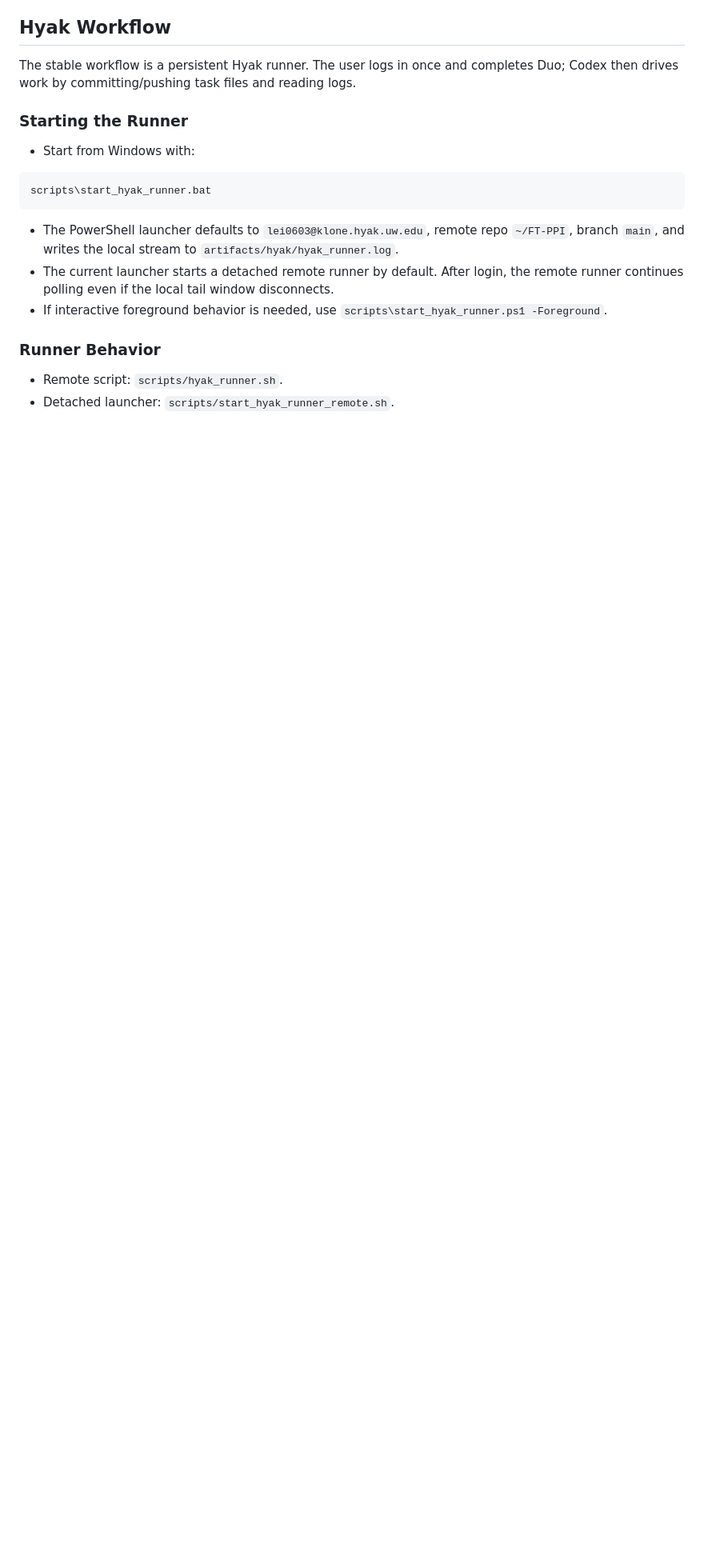
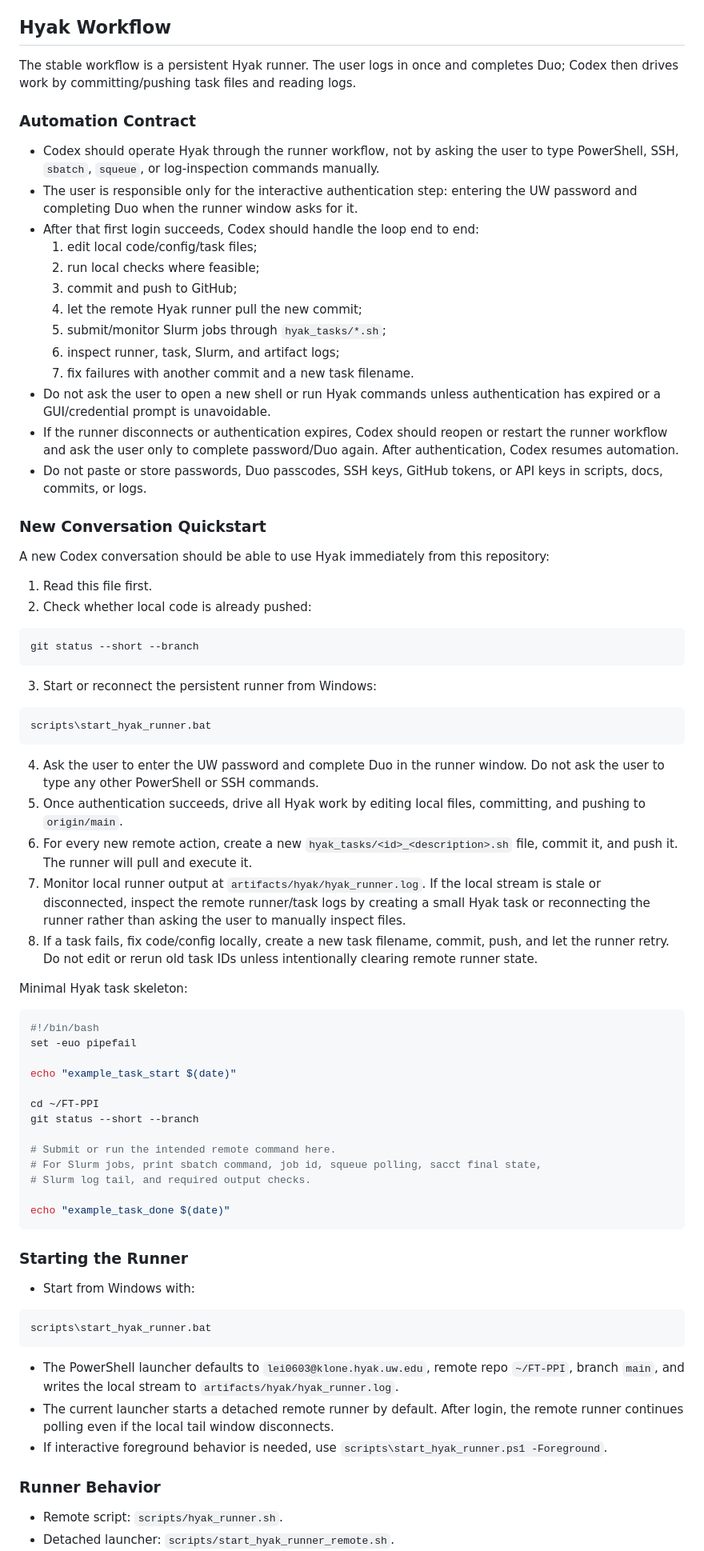
Before and after one commit to Wanglei123SJTU/FT-PPI, a Markdown page: AGENTS.md, the part around one of its changes. Shown at 80% size. Drawn GitHub-style; blank space fills up the shorter version.

Commit message:
Document Hyak runner automation workflow

````diff
--- a/AGENTS.md
+++ b/AGENTS.md
@@ -26,6 +26,63 @@ This file records stable working habits for future Codex runs. Keep it focused o
 ## Hyak Workflow
 
 The stable workflow is a persistent Hyak runner. The user logs in once and completes Duo; Codex then drives work by committing/pushing task files and reading logs.
+
+### Automation Contract
+
+- Codex should operate Hyak through the runner workflow, not by asking the user to type PowerShell, SSH, `sbatch`, `squeue`, or log-inspection commands manually.
+- The user is responsible only for the interactive authentication step: entering the UW password and completing Duo when the runner window asks for it.
+- After that first login succeeds, Codex should handle the loop end to end:
+  1. edit local code/config/task files;
+  2. run local checks where feasible;
+  3. commit and push to GitHub;
+  4. let the remote Hyak runner pull the new commit;
+  5. submit/monitor Slurm jobs through `hyak_tasks/*.sh`;
+  6. inspect runner, task, Slurm, and artifact logs;
+  7. fix failures with another commit and a new task filename.
+- Do not ask the user to open a new shell or run Hyak commands unless authentication has expired or a GUI/credential prompt is unavoidable.
+- If the runner disconnects or authentication expires, Codex should reopen or restart the runner workflow and ask the user only to complete password/Duo again. After authentication, Codex resumes automation.
+- Do not paste or store passwords, Duo passcodes, SSH keys, GitHub tokens, or API keys in scripts, docs, commits, or logs.
+
+### New Conversation Quickstart
+
+A new Codex conversation should be able to use Hyak immediately from this repository:
+
+1. Read this file first.
+2. Check whether local code is already pushed:
+
+```powershell
+git status --short --branch
+```
+
+3. Start or reconnect the persistent runner from Windows:
+
+```powershell
+scripts\start_hyak_runner.bat
+```
+
+4. Ask the user to enter the UW password and complete Duo in the runner window. Do not ask the user to type any other PowerShell or SSH commands.
+5. Once authentication succeeds, drive all Hyak work by editing local files, committing, and pushing to `origin/main`.
+6. For every new remote action, create a new `hyak_tasks/<id>_<description>.sh` file, commit it, and push it. The runner will pull and execute it.
+7. Monitor local runner output at `artifacts/hyak/hyak_runner.log`. If the local stream is stale or disconnected, inspect the remote runner/task logs by creating a small Hyak task or reconnecting the runner rather than asking the user to manually inspect files.
+8. If a task fails, fix code/config locally, create a new task filename, commit, push, and let the runner retry. Do not edit or rerun old task IDs unless intentionally clearing remote runner state.
+
+Minimal Hyak task skeleton:
+
+```bash
+#!/bin/bash
+set -euo pipefail
+
+echo "example_task_start $(date)"
+
+cd ~/FT-PPI
+git status --short --branch
+
+# Submit or run the intended remote command here.
+# For Slurm jobs, print sbatch command, job id, squeue polling, sacct final state,
+# Slurm log tail, and required output checks.
+
+echo "example_task_done $(date)"
+```
 
 ### Starting the Runner
 
````
Also changed, not shown: other parts of AGENTS.md (+39 -0 lines).
